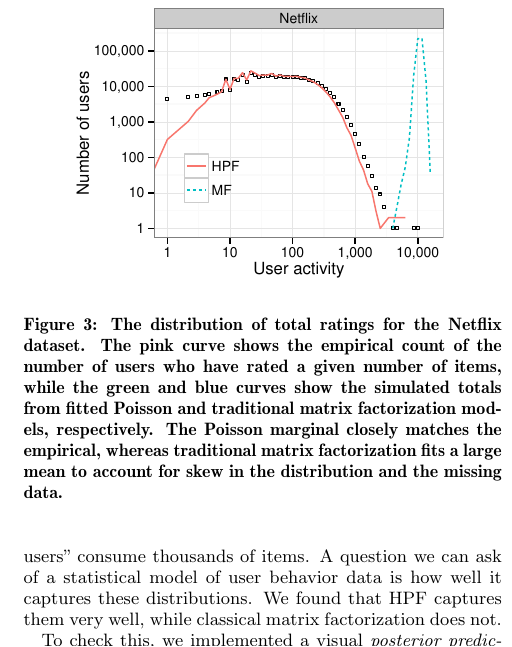
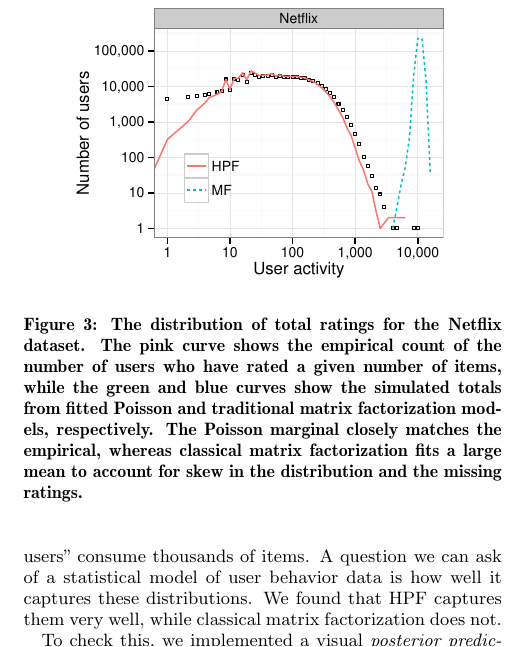
Before and after one commit to premgopalan/hgaprec, a LaTeX paper (KDD-paper/bpf-kdd.tex, which reads KDD-paper/model.tex): part of one column of page 4 of 11, cut so that both start at the same text. Compiled offline with pdfLaTeX.

Commit message:
update model

```diff
--- a/KDD-paper/model.tex
+++ b/KDD-paper/model.tex
@@ -87,9 +87,9 @@ $\beta$ and $\theta$ on Netflix data.
     who have rated a given number of items, while the green and blue
     curves show the simulated totals from fitted Poisson and
     traditional matrix factorization models, respectively. The Poisson
-    marginal closely matches the empirical, whereas traditional matrix
+    marginal closely matches the empirical, whereas classical matrix
     factorization fits a large mean to account for skew in the
-    distribution and the missing data.}
+    distribution and the missing ratings.}
 \label{fig:marginals}
 \end{figure}
 
```
Also changed, not shown: KDD-paper/model.tex (2 more changed lines).
